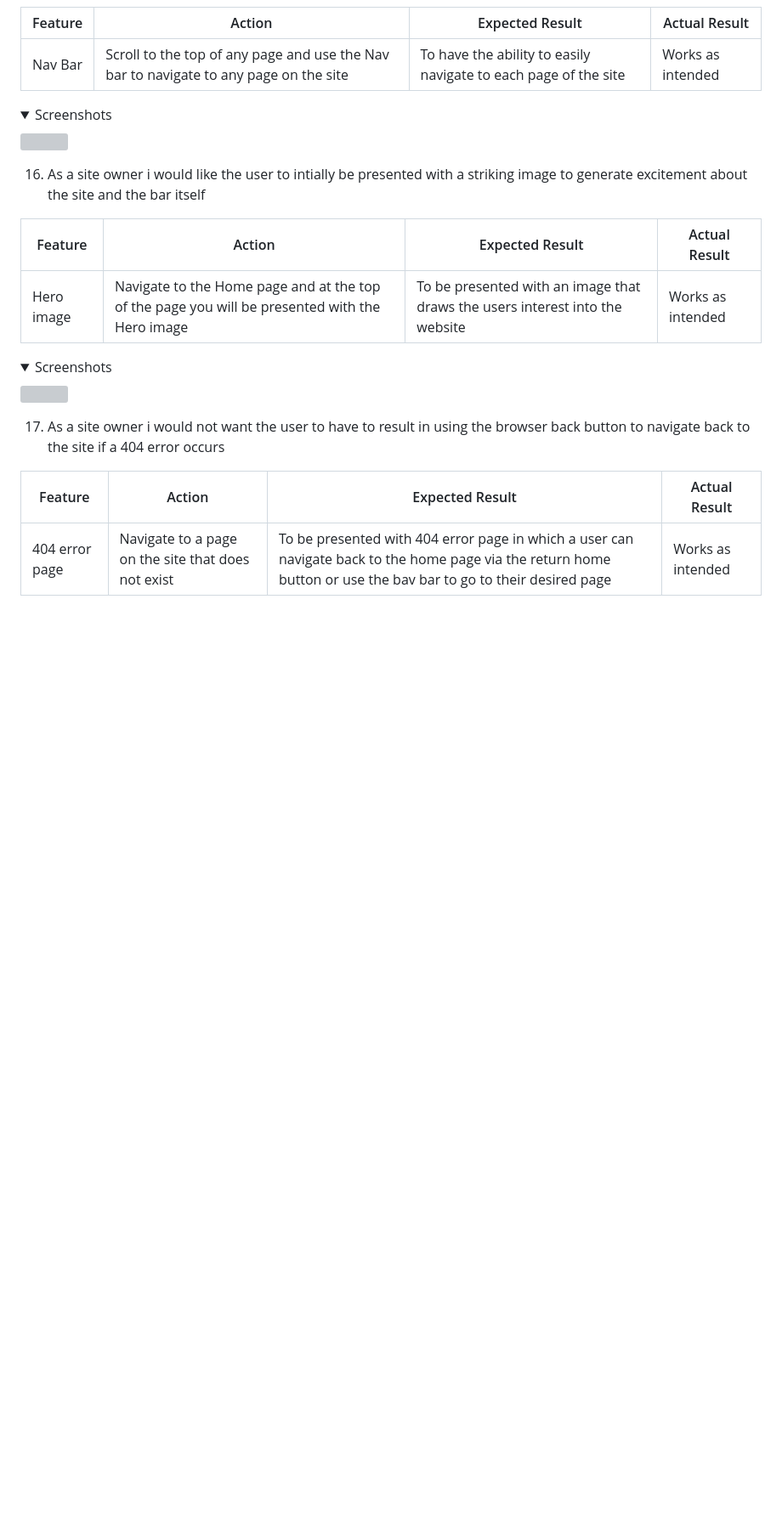
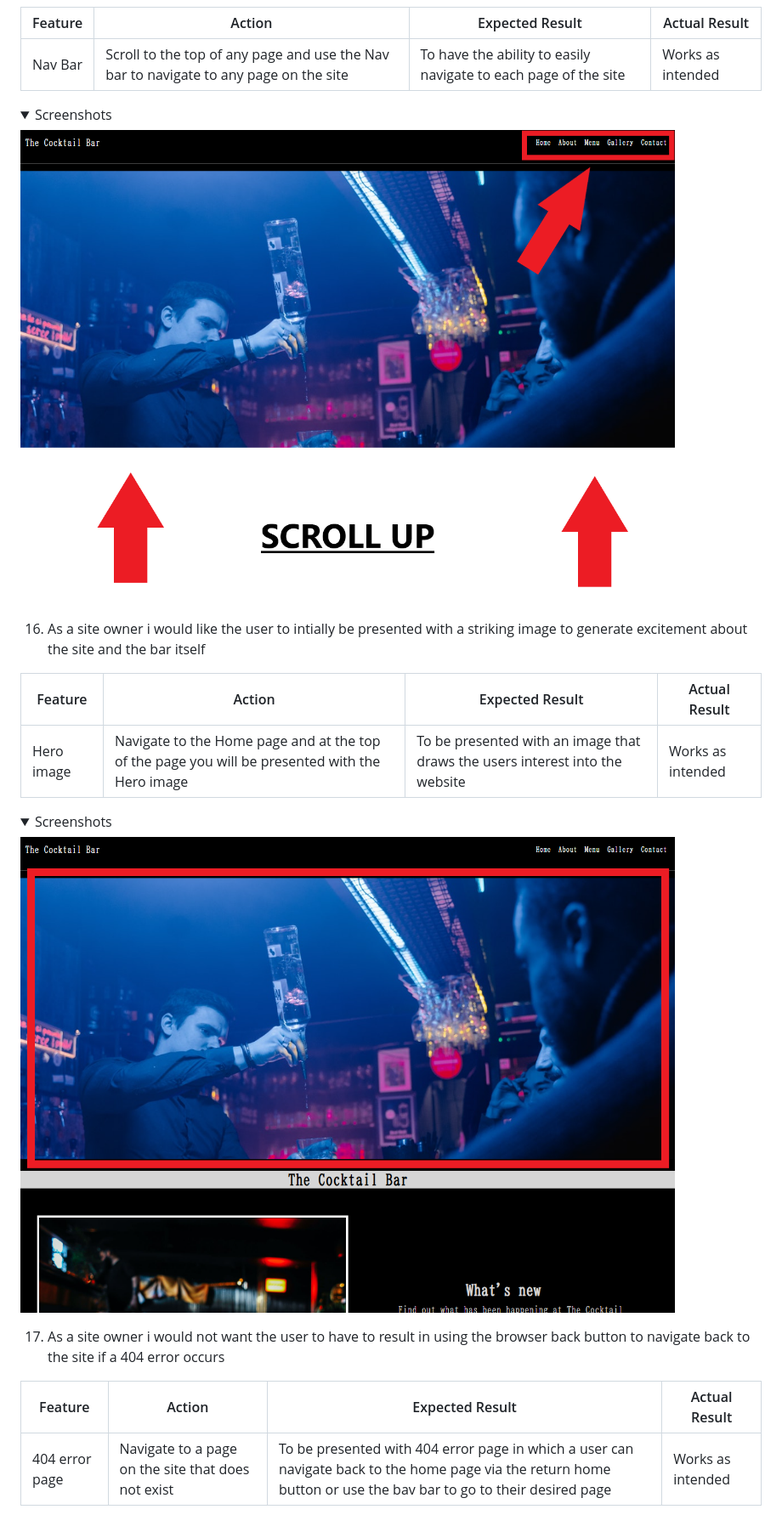
Before and after one commit to jkingportfolio/CI_PP1_TheCocktailBar, a Markdown page: README.md, the part around the change printed below. Shown: that part at 85% size. Rendered like a GitHub page; pictures changed too: docs/testing-user-stories/testing-user-stories-hero-image.png (added), docs/testing-user-stories/testing-user-stories-nav-bar.png (added); folded sections open; blank space fills up the shorter version; grey boxes are pictures that could not be loaded.

Commit message:
added testing user stories images to numbers 15, 16 & 17 to the readme file

```diff
--- a/README.md
+++ b/README.md
@@ -697,7 +697,7 @@ The website was tested on the following web browsers:
 
 <details>
 <summary>Screenshots</summary>
-<img src="docs/testing-user-stories/testing-user-stories-.png">
+<img src="docs/testing-user-stories/testing-user-stories-nav-bar.png">
 </details>
 
 16. As a site owner i would like the user to intially be presented with a striking image to generate excitement about the site and the bar itself
@@ -708,7 +708,7 @@ The website was tested on the following web browsers:
 
 <details>
 <summary>Screenshots</summary>
-<img src="docs/testing-user-stories/testing-user-stories-.png">
+<img src="docs/testing-user-stories/testing-user-stories-hero-image.png">
 </details>
 
 17. As a site owner i would not want the user to have to result in using the browser back button to navigate back to the site if a 404 error occurs
```
Also changed, not shown: other parts of README.md (+1 -1 lines), docs/testing-user-stories/testing-user-stories-404-page.png (added).
